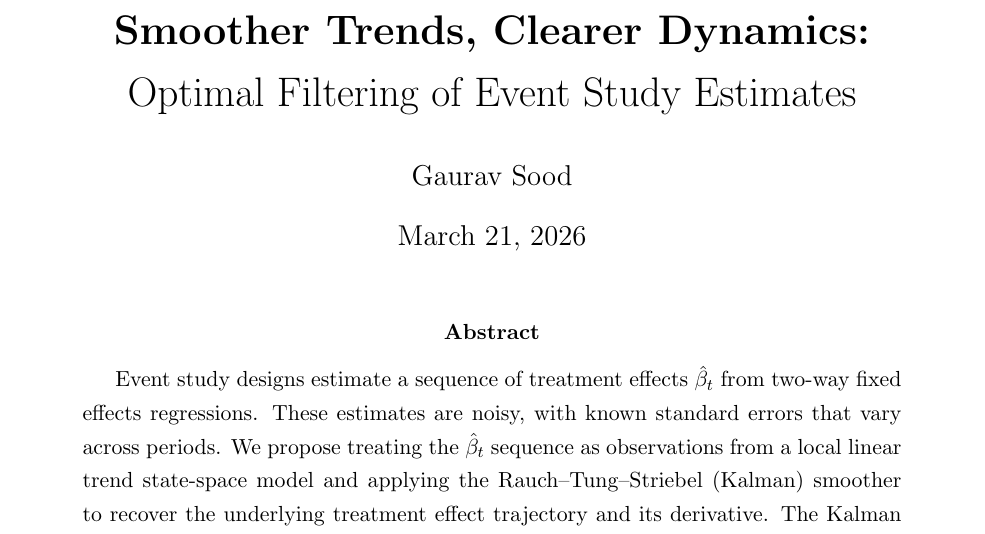
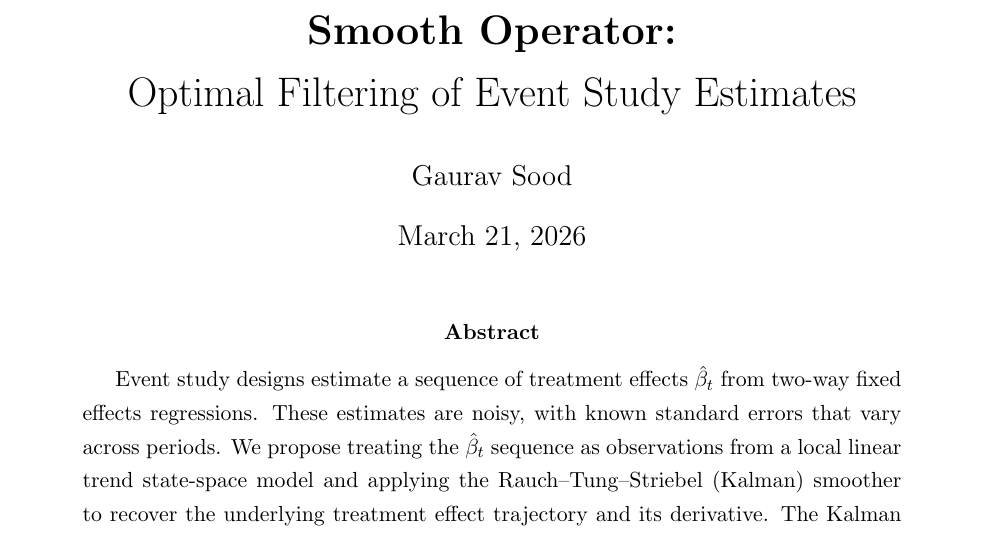
Before and after one commit to finite-sample/smooth-operator, a LaTeX paper (ms/smoother_trends_sharper_tests.tex): part of page 1 of 14, cut at the place of the change. Compiled offline with pdfLaTeX.

Commit message:
smooth operator

```diff
--- a/ms/smoother_trends_sharper_tests.tex
+++ b/ms/smoother_trends_sharper_tests.tex
@@ -17,7 +17,7 @@
 \newtheorem{proposition}{Proposition}
 \newtheorem{remark}{Remark}
 
-\title{\textbf{Smoother Trends, Clearer Dynamics:}\\ Optimal Filtering of Event Study Estimates}
+\title{\textbf{Smooth Operator:}\\ Optimal Filtering of Event Study Estimates}
 \author{Gaurav Sood}
 \date{\today}
 
```
Also changed, not shown: README.md, ms/smoother_trends_sharper_tests.pdf.
